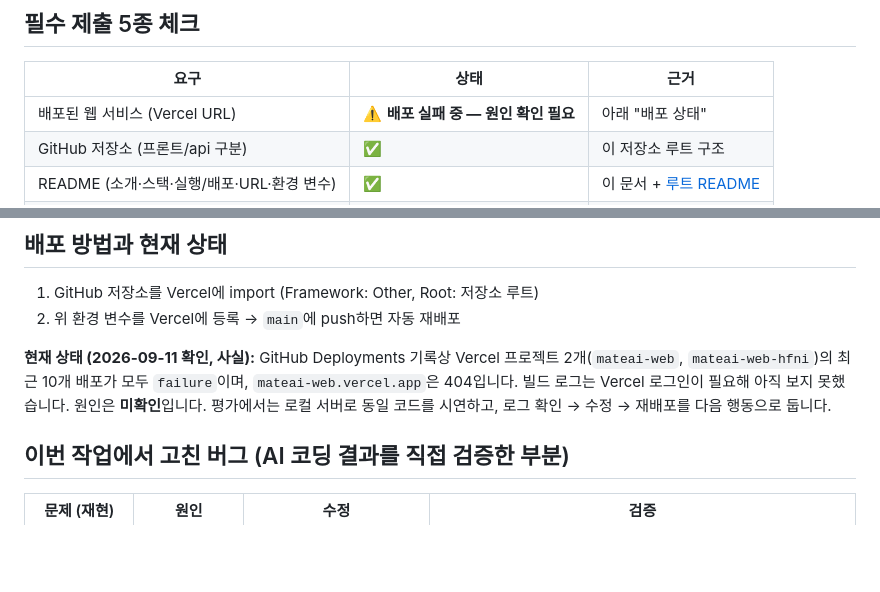
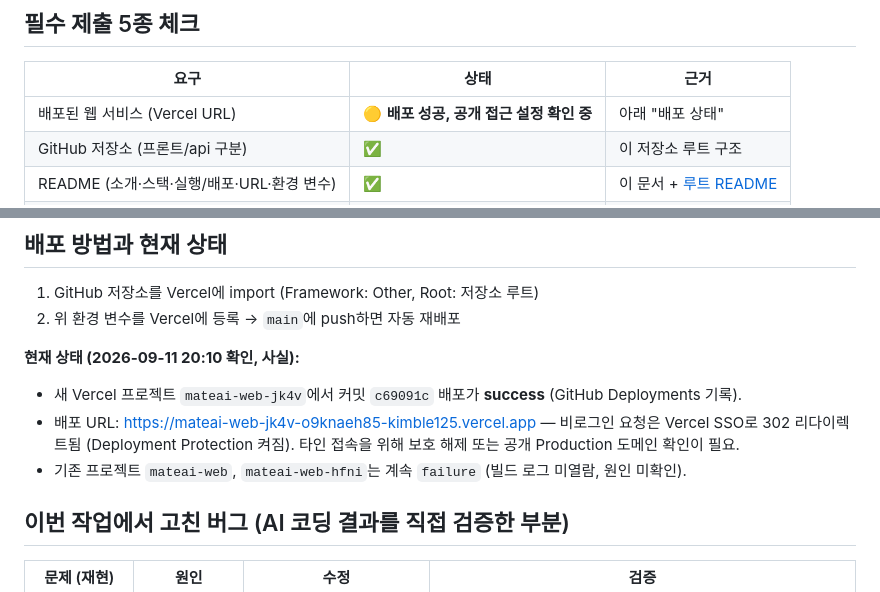
Before and after one commit to kimble125/mateai-web, a Markdown page: tasks/A1-3-web-service/README.md, 2 parts joined by grey strips. Drawn GitHub-style; blank space fills up the shorter version.

Commit message:
docs(a1-3): record successful Vercel deployment and protection status
Co-Authored-By: Claude Opus 5 <noreply@anthropic.com>
Claude-Session: https://claude.ai/code/session_01EPASHPk1TtXKaCmFzCSgWo

```diff
--- a/tasks/A1-3-web-service/README.md
+++ b/tasks/A1-3-web-service/README.md
@@ -20,7 +20,7 @@ AI가 쓴 가게 이름을 실제 지도 검색 결과와 대조해 **확인된
 
 | 요구 | 상태 | 근거 |
 |---|---|---|
-| 배포된 웹 서비스 (Vercel URL) | ⚠️ **배포 실패 중 — 원인 확인 필요** | 아래 "배포 상태" |
+| 배포된 웹 서비스 (Vercel URL) | 🟡 **배포 성공, 공개 접근 설정 확인 중** | 아래 "배포 상태" |
 | GitHub 저장소 (프론트/api 구분) | ✅ | 이 저장소 루트 구조 |
 | README (소개·스택·실행/배포·URL·환경 변수) | ✅ | 이 문서 + [루트 README](../../README.md) |
 | 서비스 기획서 | ✅ | [`SERVICE_PLAN.md`](SERVICE_PLAN.md) |
@@ -63,9 +63,11 @@ python3 -m unittest tests/test_web_regression.py   # 외부 API 없이 7개 회
 1. GitHub 저장소를 Vercel에 import (Framework: Other, Root: 저장소 루트)
 2. 위 환경 변수를 Vercel에 등록 → `main`에 push하면 자동 재배포
 
-**현재 상태 (2026-09-11 확인, 사실):** GitHub Deployments 기록상 Vercel 프로젝트 2개(`mateai-web`, `mateai-web-hfni`)의
-최근 10개 배포가 모두 `failure`이며, `mateai-web.vercel.app`은 404입니다. 빌드 로그는 Vercel 로그인이 필요해 아직 보지 못했습니다.
-원인은 **미확인**입니다. 평가에서는 로컬 서버로 동일 코드를 시연하고, 로그 확인 → 수정 → 재배포를 다음 행동으로 둡니다.
+**현재 상태 (2026-09-11 20:10 확인, 사실):**
+- 새 Vercel 프로젝트 `mateai-web-jk4v`에서 커밋 `c69091c` 배포가 **success** (GitHub Deployments 기록).
+- 배포 URL: https://mateai-web-jk4v-o9knaeh85-kimble125.vercel.app — 비로그인 요청은 Vercel SSO로 302 리다이렉트됨
+  (Deployment Protection 켜짐). 타인 접속을 위해 보호 해제 또는 공개 Production 도메인 확인이 필요.
+- 기존 프로젝트 `mateai-web`, `mateai-web-hfni`는 계속 `failure` (빌드 로그 미열람, 원인 미확인).
 
 ## 이번 작업에서 고친 버그 (AI 코딩 결과를 직접 검증한 부분)
 
```
